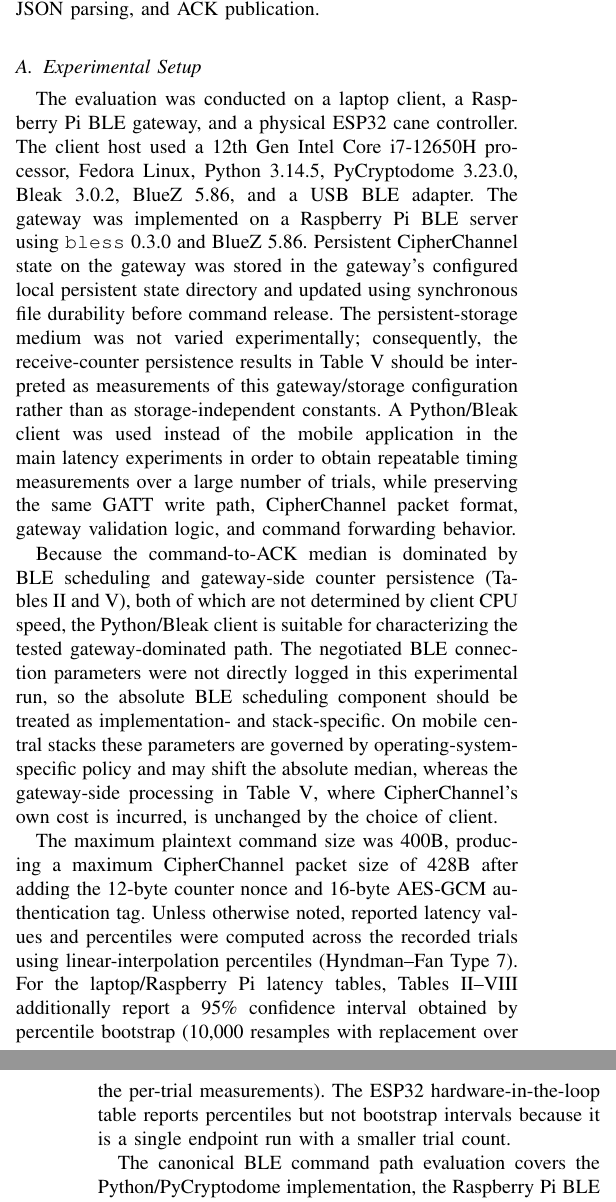
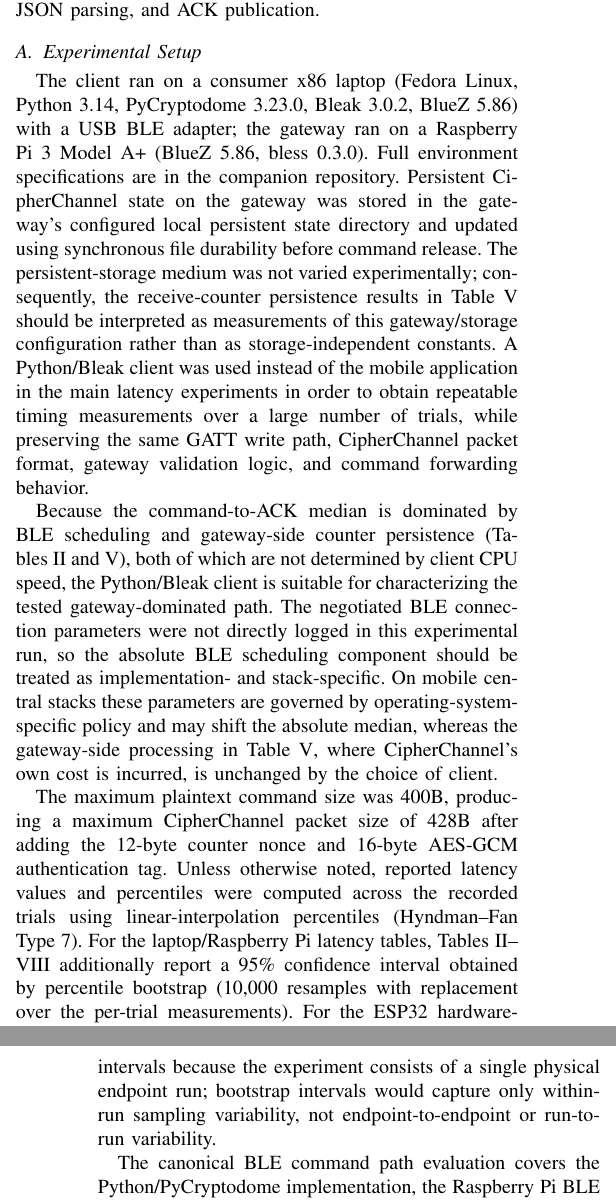
Before and after one commit to thodpap/CipherChannel, a LaTeX paper (paper/cipher_channel.tex): two parts of the columns of pages 10 and 11 of 17, joined at a grey line, cut so that both start at the same text. Compiled offline with pdfLaTeX.

Commit message:
final updates before submission

```diff
--- a/paper/cipher_channel.tex
+++ b/paper/cipher_channel.tex
@@ -655,11 +655,12 @@ The experiments deliberately separate protocol validation from BLE transport. Un
 
 \subsection{Experimental Setup}
 
-The evaluation was conducted on a laptop client, a Raspberry~Pi BLE gateway, and a physical ESP32 cane controller. The client host used a 12th Gen Intel Core i7-12650H processor, Fedora Linux, Python~3.14.5, PyCryptodome~3.23.0, Bleak~3.0.2, BlueZ~5.86, and a USB BLE adapter. The gateway was implemented on a Raspberry~Pi BLE server using \texttt{bless}~0.3.0 and BlueZ~5.86. Persistent CipherChannel state on the gateway was stored in the gateway's configured local persistent state directory and updated using synchronous file durability before command release. The persistent-storage medium was not varied experimentally; consequently, the receive-counter persistence results in Table~\ref{tab:server_processing} should be interpreted as measurements of this gateway/storage configuration rather than as storage-independent constants. A Python/Bleak client was used instead of the mobile application in the main latency experiments in order to obtain repeatable timing measurements over a large number of trials, while preserving the same GATT write path, CipherChannel packet format, gateway validation logic, and command forwarding behavior.
+The client ran on a consumer x86 laptop (Fedora Linux, Python 3.14, PyCryptodome 3.23.0, Bleak 3.0.2, BlueZ 5.86) with a USB BLE adapter; the gateway ran on a Raspberry Pi 3 Model A+ (BlueZ 5.86, bless 0.3.0). Full environment specifications are in the companion repository. Persistent CipherChannel state on the gateway was stored in the gateway's configured local persistent state directory and updated using synchronous file durability before command release. The persistent-storage medium was not varied experimentally; consequently, the receive-counter persistence results in Table~\ref{tab:server_processing} should be interpreted as measurements of this gateway/storage configuration rather than as storage-independent constants. A Python/Bleak client was used instead of the mobile application in the main latency experiments in order to obtain repeatable timing measurements over a large number of trials, while preserving the same GATT write path, CipherChannel packet format, gateway validation logic, and command forwarding behavior.
 
 Because the command-to-ACK median is dominated by BLE scheduling and gateway-side counter persistence (Tables~\ref{tab:steady_latency} and~\ref{tab:server_processing}), both of which are not determined by client CPU speed, the Python/Bleak client is suitable for characterizing the tested gateway-dominated path. The negotiated BLE connection parameters were not directly logged in this experimental run, so the absolute BLE scheduling component should be treated as implementation- and stack-specific. On mobile central stacks these parameters are governed by operating-system-specific policy and may shift the absolute median, whereas the gateway-side processing in Table~\ref{tab:server_processing}, where CipherChannel's own cost is incurred, is unchanged by the choice of client.
 
-The maximum plaintext command size was 400B, producing a maximum CipherChannel packet size of 428B after adding the 12-byte counter nonce and 16-byte AES-GCM authentication tag. Unless otherwise noted, reported latency values and percentiles were computed across the recorded trials using linear-interpolation percentiles (Hyndman--Fan Type~7). For the laptop/Raspberry~Pi latency tables, Tables~\ref{tab:steady_latency}--\ref{tab:distance_steady} additionally report a 95\% confidence interval obtained by percentile bootstrap (10,000 resamples with replacement over the per-trial measurements). The ESP32 hardware-in-the-loop table reports percentiles but not bootstrap intervals because it is a single endpoint run with a smaller trial count.
+The maximum plaintext command size was 400B, producing a maximum CipherChannel packet size of 428B after adding the 12-byte counter nonce and 16-byte AES-GCM authentication tag. Unless otherwise noted, reported latency values and percentiles were computed across the recorded trials using linear-interpolation percentiles (Hyndman--Fan Type~7). For the laptop/Raspberry~Pi latency tables, Tables~\ref{tab:steady_latency}--\ref{tab:distance_steady} additionally report a 95\% confidence interval obtained by percentile bootstrap (10,000 resamples with replacement over the per-trial measurements).
+For the ESP32 hardware-in-the-loop results, we report percentiles without bootstrap intervals because the experiment consists of a single physical endpoint run; bootstrap intervals would capture only within-run sampling variability, not endpoint-to-endpoint or run-to-run variability.
 
 The canonical BLE command path evaluation covers the Python/PyCryptodome implementation, the Raspberry~Pi BLE gateway path, the provisioning-gate state machine, and BLE client-to-gateway command exchange. The additional ESP32 hardware-in-the-loop experiment covers physical cane-to-gateway interoperability and cane-originated round-trip timing. Physical Raspberry~Pi power-cycle recovery, long-duration soak behavior, mobile-application latency, and clinical workflow execution remain outside the present evaluation.
 
```
Also changed, not shown: paper/cipher_channel.pdf, paper/cipher_channel.tex (2 more changed lines), 3 other files.
